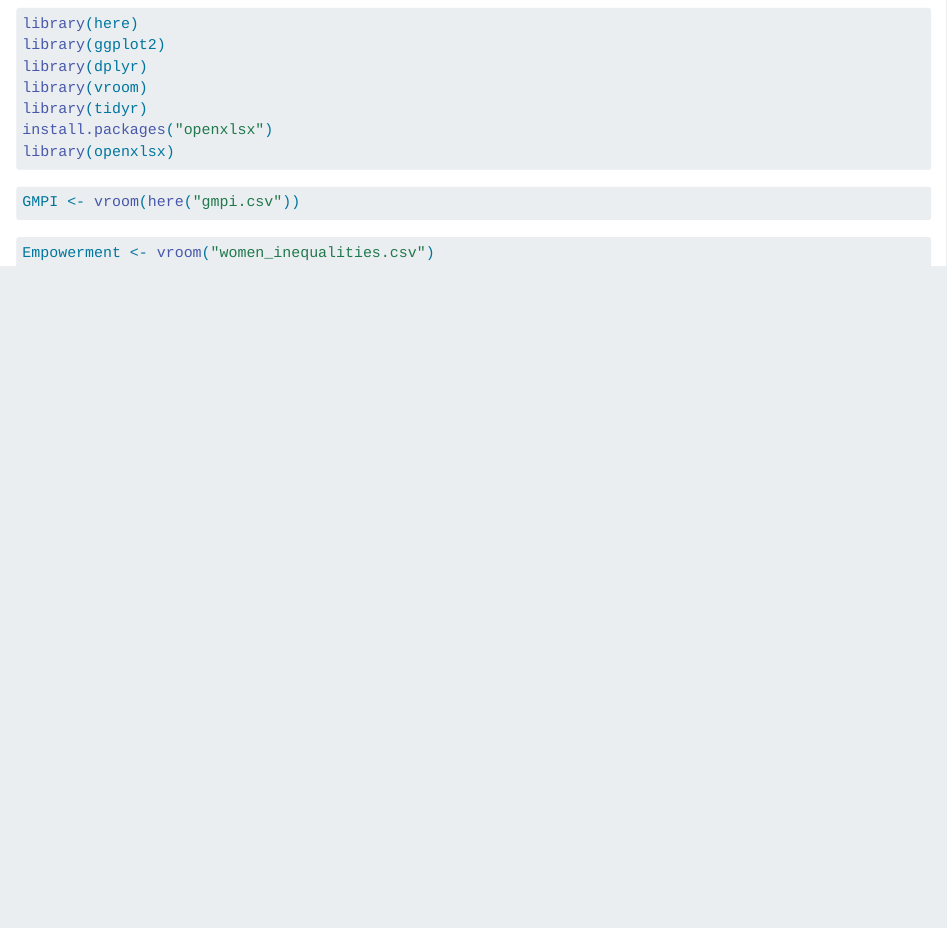
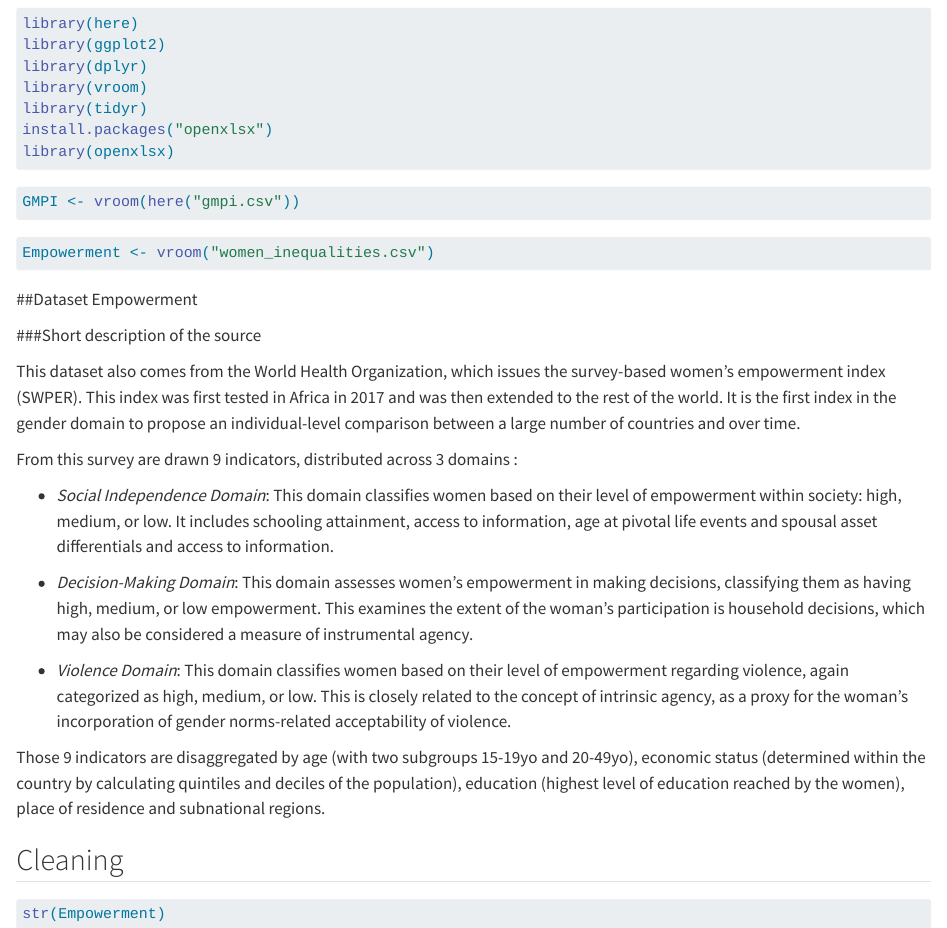
Before and after one commit to bettykrebs-lab/women_empowerment, a Quarto document (Main.qmd): the page in a window 1100 px wide, from 180 px down. Rendered offline with R 4.5, knitr and Pandoc in place of Quarto, with nearby package versions; the code chunks are not run, so their results and figures are left out.

Commit message:
Desqcription

````diff
--- a/Main.qmd
+++ b/Main.qmd
@@ -25,3 +25,26 @@ GMPI <- vroom(here("gmpi.csv"))
 ```{r}
 Empowerment <- vroom("women_inequalities.csv")
 ```
+
+##Dataset Empowerment
+
+###Short description of the source
+
+This dataset also comes from the World Health Organization, which issues the
+survey-based women's empowerment index (SWPER). This index was first tested in Africa in 2017 and was then extended to the rest of the world. It is the first index in the gender domain to propose an individual-level comparison between a large number of countries and over time.
+
+From this survey are drawn 9 indicators,  distributed across 3 domains :
+
+- *Social Independence Domain*: This domain classifies women based on their level of empowerment within society: high, medium, or low. It includes schooling attainment, access to information, age at pivotal life events and spousal asset differentials and access to information.
+
+- *Decision-Making Domain*: This domain assesses women's empowerment in making decisions, classifying them as having high, medium, or low empowerment. This examines the extent of the woman’s participation is household decisions, which may also be considered a measure of instrumental agency.
+
+- *Violence Domain*: This domain classifies women based on their level of empowerment regarding violence, again categorized as high, medium, or low. This is closely related to the concept of intrinsic agency, as a proxy for the woman’s incorporation of gender norms-related acceptability of violence.
+
+Those 9 indicators are disaggregated by age (with two subgroups 15-19yo and 20-49yo), economic status (determined within the country by calculating quintiles and deciles of the population), education (highest level of education reached by the women), place of residence and subnational regions.
+
+
+## Cleaning
+```{r}
+str(Empowerment)
+```
````
